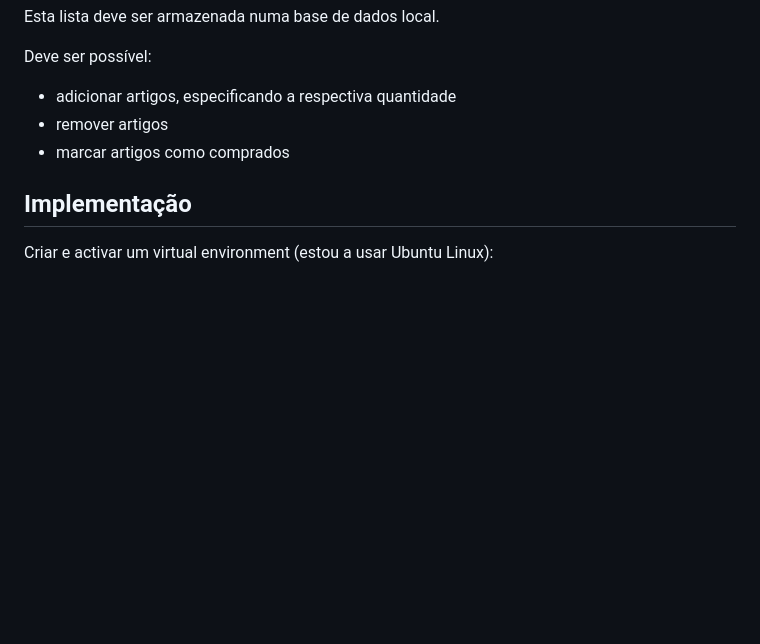
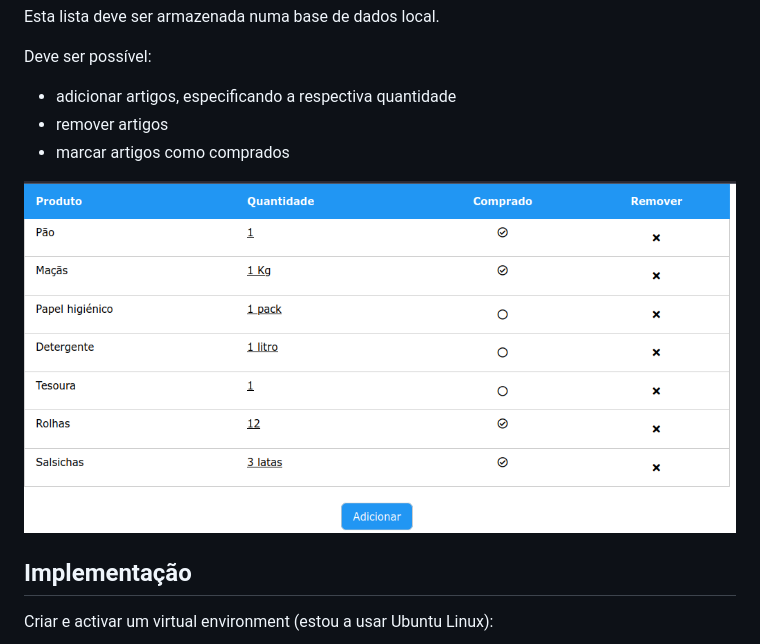
Before and after one commit to JorgePe/lista_de_compras, a Markdown page: README.md, the part around the change. GitHub-like rendering; blank space fills up the shorter version.

Commit message:
incluir imagem da aplicação

```diff
--- a/README.md
+++ b/README.md
@@ -15,6 +15,8 @@ Deve ser possível:
 - adicionar artigos, especificando a respectiva quantidade
 - remover artigos
 - marcar artigos como comprados
+
+![index.html](index_html.png)
 
 ## Implementação
 
```
